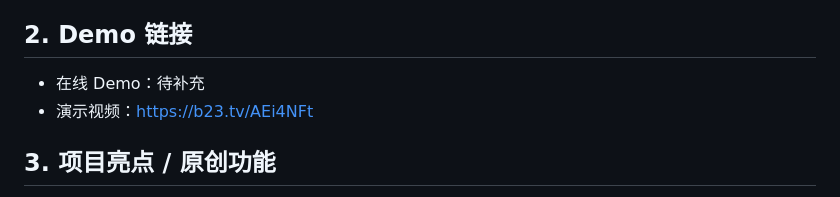
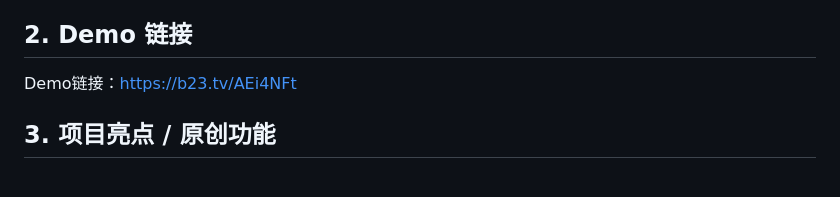
Before and after one commit to Yang070/ReviewPilot, a Markdown page: README.md, the part around the change. GitHub-like rendering.

Commit message:
docs: simplify demo link

```diff
--- a/README.md
+++ b/README.md
@@ -13,8 +13,7 @@ ReviewPilot 是一个面向 Pull Request 的 AI 代码评审助手，帮助开
 
 ## 2. Demo 链接
 
-- 在线 Demo：待补充
-- 演示视频：https://b23.tv/AEi4NFt
+Demo链接：https://b23.tv/AEi4NFt
 
 ## 3. 项目亮点 / 原创功能
 
```
